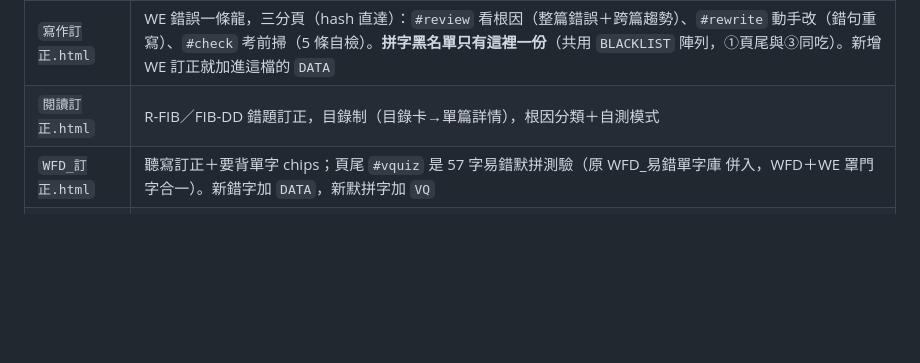
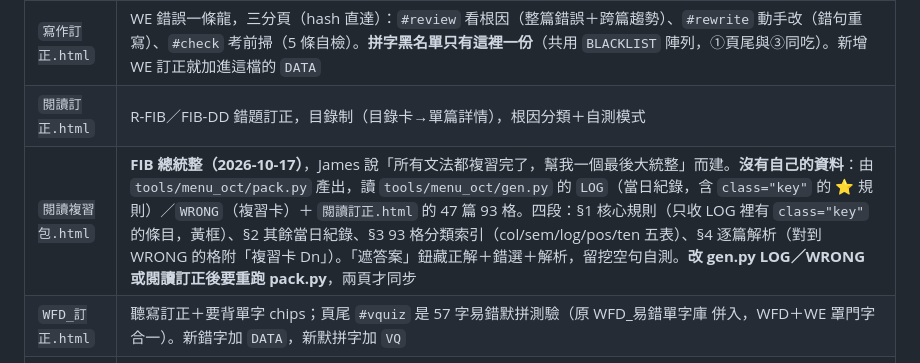
Before and after one commit to jameskan-TW/pte-study, a Markdown page: CLAUDE.md, the part around the change. GitHub-like rendering; blank space fills up the shorter version.

Commit message:
docs: CLAUDE.md 檔案地圖加 閱讀複習包.html（pack.py 產出、資料來源、重跑時機）
Co-Authored-By: Claude Fable 5.1 <noreply@anthropic.com>

```diff
--- a/CLAUDE.md
+++ b/CLAUDE.md
@@ -13,6 +13,7 @@ James 正在準備 PTE，弱項是 Writing 和拼字。本 repo 是一組純靜
 |------|------|
 | `寫作訂正.html` | WE 錯誤一條龍，三分頁（hash 直達）：`#review` 看根因（整篇錯誤＋跨篇趨勢）、`#rewrite` 動手改（錯句重寫）、`#check` 考前掃（5 條自檢）。**拼字黑名單只有這裡一份**（共用 `BLACKLIST` 陣列，①頁尾與③同吃）。新增 WE 訂正就加進這檔的 `DATA` |
 | `閱讀訂正.html` | R-FIB／FIB-DD 錯題訂正，目錄制（目錄卡→單篇詳情），根因分類＋自測模式 |
+| `閱讀複習包.html` | **FIB 總統整（2026-10-17）**，James 說「所有文法都複習完了，幫我一個最後大統整」而建。**沒有自己的資料**：由 `tools/menu_oct/pack.py` 產出，讀 `tools/menu_oct/gen.py` 的 `LOG`（當日紀錄，含 `class="key"` 的 ⭐ 規則）／`WRONG`（複習卡）＋ `閱讀訂正.html` 的 47 篇 93 格。四段：§1 核心規則（只收 LOG 裡有 `class="key"` 的條目，黃框）、§2 其餘當日紀錄、§3 93 格分類索引（col/sem/log/pos/ten 五表）、§4 逐篇解析（對到 WRONG 的格附「複習卡 Dn」）。「遮答案」鈕藏正解＋錯選＋解析，留挖空句自測。**改 gen.py LOG／WRONG 或閱讀訂正後要重跑 pack.py**，兩頁才同步 |
 | `WFD_訂正.html` | 聽寫訂正＋要背單字 chips；頁尾 `#vquiz` 是 57 字易錯默拼測驗（原 WFD_易錯單字庫 併入，WFD＋WE 罩門字合一）。新錯字加 `DATA`，新默拼字加 `VQ` |
 | `WE_封關卡.html` | 考前模板＋模板專屬罩門（view/and one/吞小字）；文法拼字罩門是按鈕連去寫作訂正③，**不要在這裡重複維護** |
 
```
